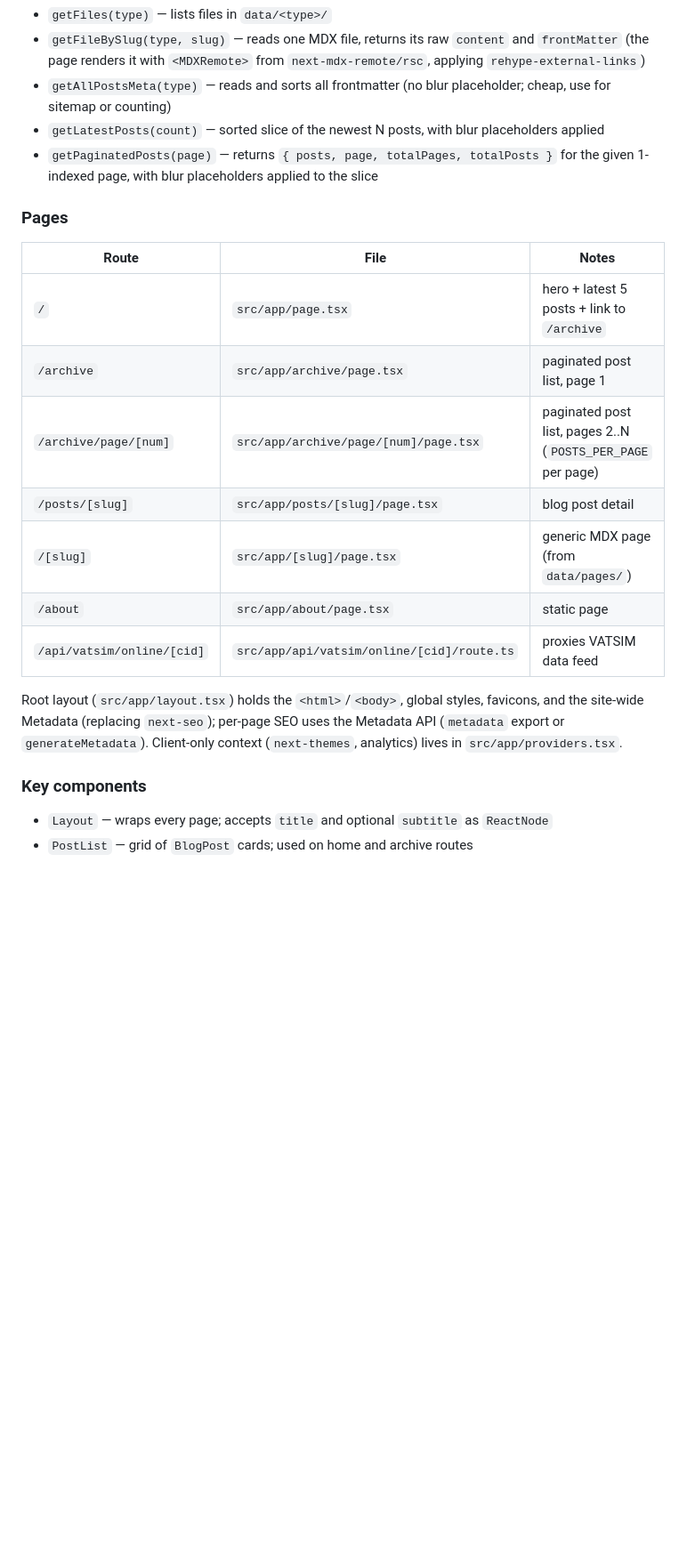
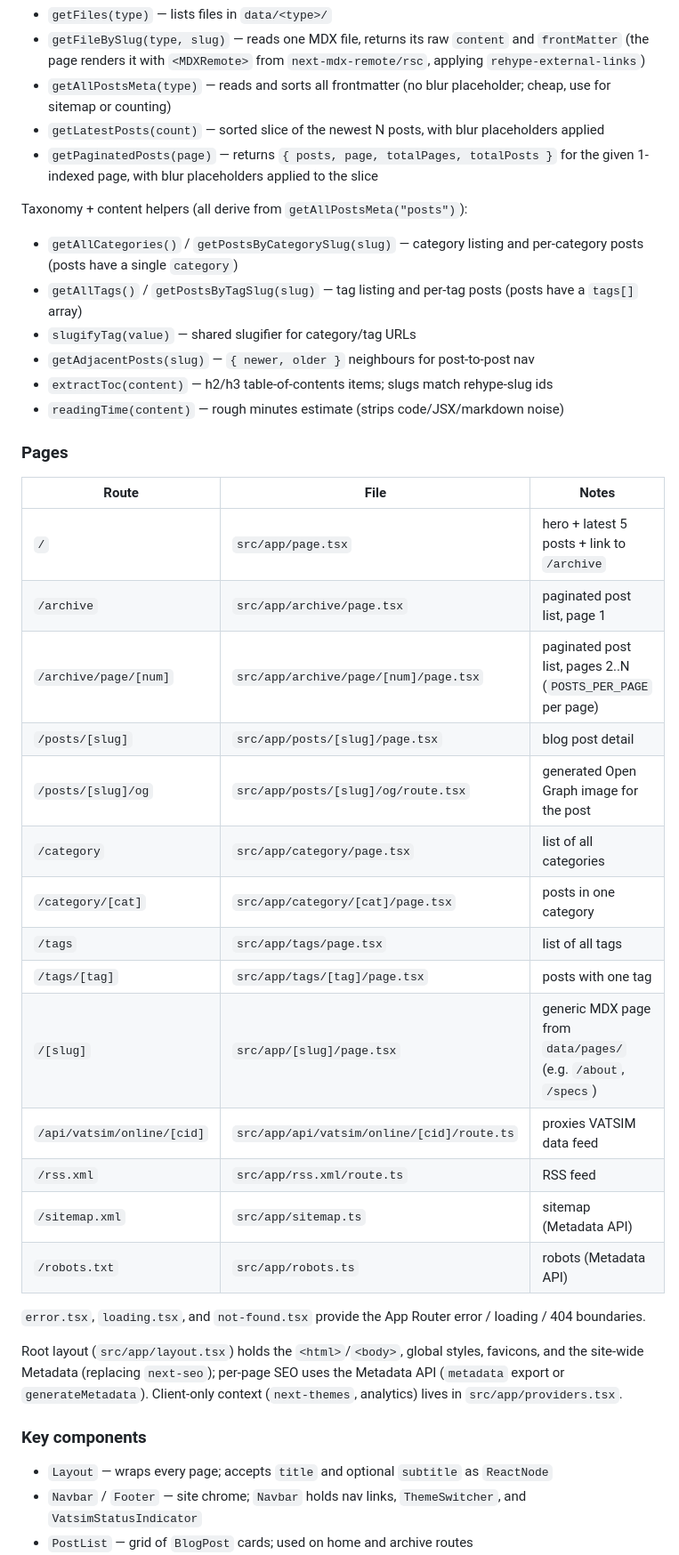
Before and after one commit to daveroverts/fs-daveroverts, a Markdown page: AGENTS.md, the part around one of its changes. Shown at 89% size. GitHub-like rendering; blank space fills up the shorter version.

Commit message:
Renew AGENTS.md

```diff
--- a/AGENTS.md
+++ b/AGENTS.md
@@ -38,17 +42,36 @@ server-component page bodies (it also exports the shared `FrontMatter`/`Post` ty
 - `getLatestPosts(count)` — sorted slice of the newest N posts, with blur placeholders applied
 - `getPaginatedPosts(page)` — returns `{ posts, page, totalPages, totalPosts }` for the given 1-indexed page, with blur placeholders applied to the slice
 
+Taxonomy + content helpers (all derive from `getAllPostsMeta("posts")`):
+
+- `getAllCategories()` / `getPostsByCategorySlug(slug)` — category listing and per-category posts (posts have a single `category`)
+- `getAllTags()` / `getPostsByTagSlug(slug)` — tag listing and per-tag posts (posts have a `tags[]` array)
+- `slugifyTag(value)` — shared slugifier for category/tag URLs
+- `getAdjacentPosts(slug)` — `{ newer, older }` neighbours for post-to-post nav
+- `extractToc(content)` — h2/h3 table-of-contents items; slugs match rehype-slug ids
+- `readingTime(content)` — rough minutes estimate (strips code/JSX/markdown noise)
+
 ### Pages
 
-| Route                      | File                                       | Notes                                                       |
-| -------------------------- | ------------------------------------------ | ----------------------------------------------------------- |
-| `/`                        | `src/app/page.tsx`                         | hero + latest 5 posts + link to `/archive`                  |
-| `/archive`                 | `src/app/archive/page.tsx`                 | paginated post list, page 1                                 |
-| `/archive/page/[num]`      | `src/app/archive/page/[num]/page.tsx`      | paginated post list, pages 2..N (`POSTS_PER_PAGE` per page) |
-| `/posts/[slug]`            | `src/app/posts/[slug]/page.tsx`            | blog post detail                                            |
-| `/[slug]`                  | `src/app/[slug]/page.tsx`                  | generic MDX page (from `data/pages/`)                       |
-| `/about`                   | `src/app/about/page.tsx`                   | static page                                                 |
-| `/api/vatsim/online/[cid]` | `src/app/api/vatsim/online/[cid]/route.ts` | proxies VATSIM data feed                                    |
+| Route                      | File                                       | Notes                                                         |
+| -------------------------- | ------------------------------------------ | ------------------------------------------------------------- |
+| `/`                        | `src/app/page.tsx`                         | hero + latest 5 posts + link to `/archive`                    |
+| `/archive`                 | `src/app/archive/page.tsx`                 | paginated post list, page 1                                   |
+| `/archive/page/[num]`      | `src/app/archive/page/[num]/page.tsx`      | paginated post list, pages 2..N (`POSTS_PER_PAGE` per page)   |
+| `/posts/[slug]`            | `src/app/posts/[slug]/page.tsx`            | blog post detail                                              |
+| `/posts/[slug]/og`         | `src/app/posts/[slug]/og/route.tsx`        | generated Open Graph image for the post                       |
+| `/category`                | `src/app/category/page.tsx`                | list of all categories                                        |
+| `/category/[cat]`          | `src/app/category/[cat]/page.tsx`          | posts in one category                                         |
+| `/tags`                    | `src/app/tags/page.tsx`                    | list of all tags                                              |
+| `/tags/[tag]`              | `src/app/tags/[tag]/page.tsx`              | posts with one tag                                            |
+| `/[slug]`                  | `src/app/[slug]/page.tsx`                  | generic MDX page from `data/pages/` (e.g. `/about`, `/specs`) |
+| `/api/vatsim/online/[cid]` | `src/app/api/vatsim/online/[cid]/route.ts` | proxies VATSIM data feed                                      |
+| `/rss.xml`                 | `src/app/rss.xml/route.ts`                 | RSS feed                                                      |
+| `/sitemap.xml`             | `src/app/sitemap.ts`                       | sitemap (Metadata API)                                        |
+| `/robots.txt`              | `src/app/robots.ts`                        | robots (Metadata API)                                         |
+
+`error.tsx`, `loading.tsx`, and `not-found.tsx` provide the App Router error /
+loading / 404 boundaries.
 
 Root layout (`src/app/layout.tsx`) holds the `<html>`/`<body>`, global styles,
 favicons, and the site-wide Metadata (replacing `next-seo`); per-page SEO uses
@@ -58,5 +81,6 @@ the Metadata API (`metadata` export or `generateMetadata`). Client-only context
 ### Key components
 
 - `Layout` — wraps every page; accepts `title` and optional `subtitle` as `ReactNode`
+- `Navbar` / `Footer` — site chrome; `Navbar` holds nav links, `ThemeSwitcher`, and `VatsimStatusIndicator`
 - `PostList` — grid of `BlogPost` cards; used on home and archive routes
 - `Pagination` — prev/next + numbered links; accepts `current`, `total`, `basePath`. Renders nothing for single-page case
```
Also changed, not shown: other parts of AGENTS.md (+10 -1 lines).
